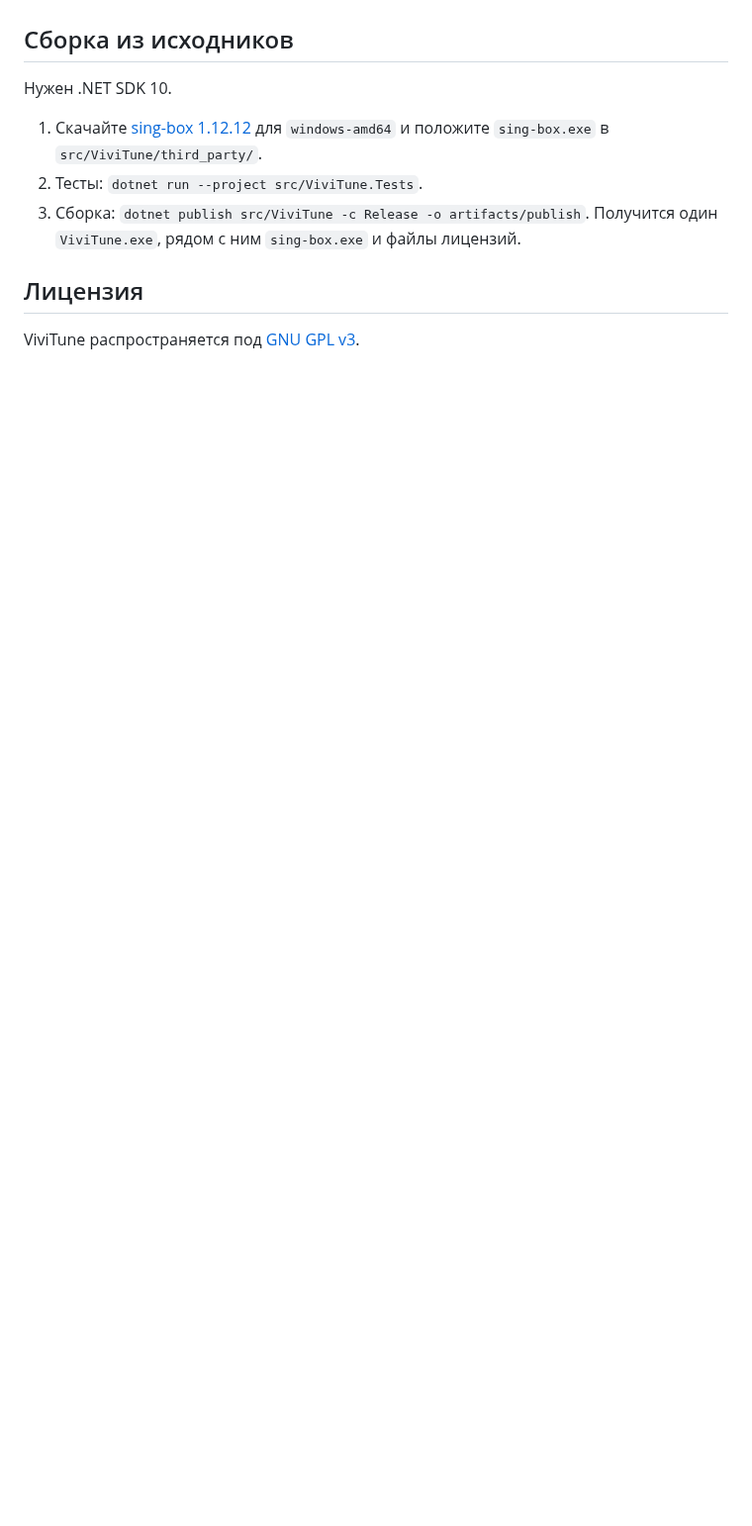
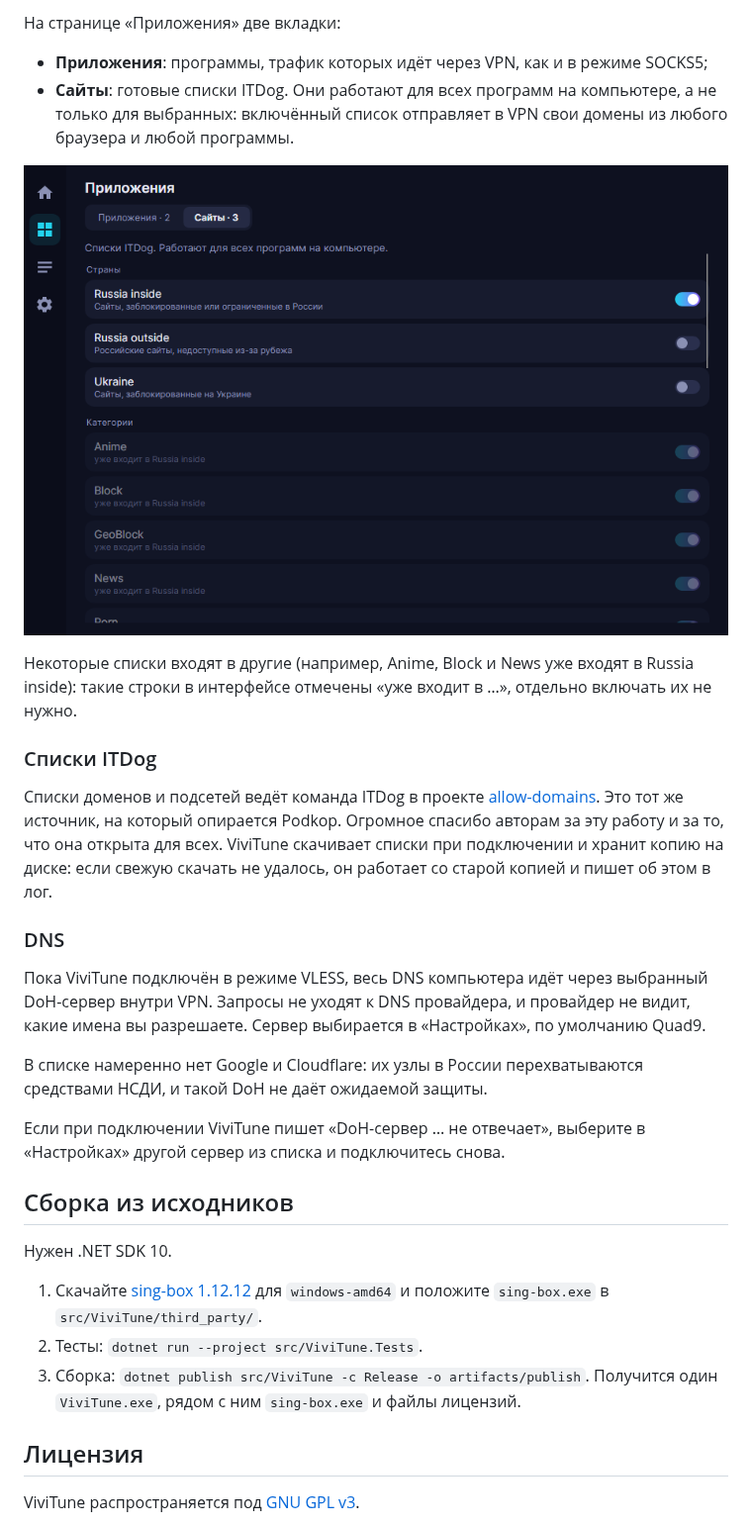
Before and after one commit to Vivikawa/ViviTune, a Markdown page: README.md, the part around one of its changes. Shown at 99% size. Rendered like a GitHub page; pictures changed too: docs/vless-sites.png (added); blank space fills up the shorter version.

```diff
--- a/README.md
+++ b/README.md
@@ -96,3 +110,24 @@ uci commit podkop
+На странице «Приложения» две вкладки:
+
+- **Приложения**: программы, трафик которых идёт через VPN, как и в режиме SOCKS5;
+- **Сайты**: готовые списки ITDog. Они работают для всех программ на компьютере, а не только для выбранных: включённый список отправляет в VPN свои домены из любого браузера и любой программы.
+
+![Вкладка «Сайты»](docs/vless-sites.png)
+
+Некоторые списки входят в другие (например, Anime, Block и News уже входят в Russia inside): такие строки в интерфейсе отмечены «уже входит в …», отдельно включать их не нужно.
+
+### Списки ITDog
+
+Списки доменов и подсетей ведёт команда ITDog в проекте [allow-domains](https://github.com/itdoginfo/allow-domains). Это тот же источник, на который опирается Podkop. Огромное спасибо авторам за эту работу и за то, что она открыта для всех. ViviTune скачивает списки при подключении и хранит копию на диске: если свежую скачать не удалось, он работает со старой копией и пишет об этом в лог.
+
+### DNS
+
+Пока ViviTune подключён в режиме VLESS, весь DNS компьютера идёт через выбранный DoH-сервер внутри VPN. Запросы не уходят к DNS провайдера, и провайдер не видит, какие имена вы разрешаете. Сервер выбирается в «Настройках», по умолчанию Quad9.
+
+В списке намеренно нет Google и Cloudflare: их узлы в России перехватываются средствами НСДИ, и такой DoH не даёт ожидаемой защиты.
+
+Если при подключении ViviTune пишет «DoH-сервер … не отвечает», выберите в «Настройках» другой сервер из списка и подключитесь снова.
+
 ## Сборка из исходников
 
 Нужен .NET SDK 10.
```
Also changed, not shown: other parts of README.md (+14 -0 lines), docs/vless-home.png (added), docs/vless-settings.png (added), 1 other file.
